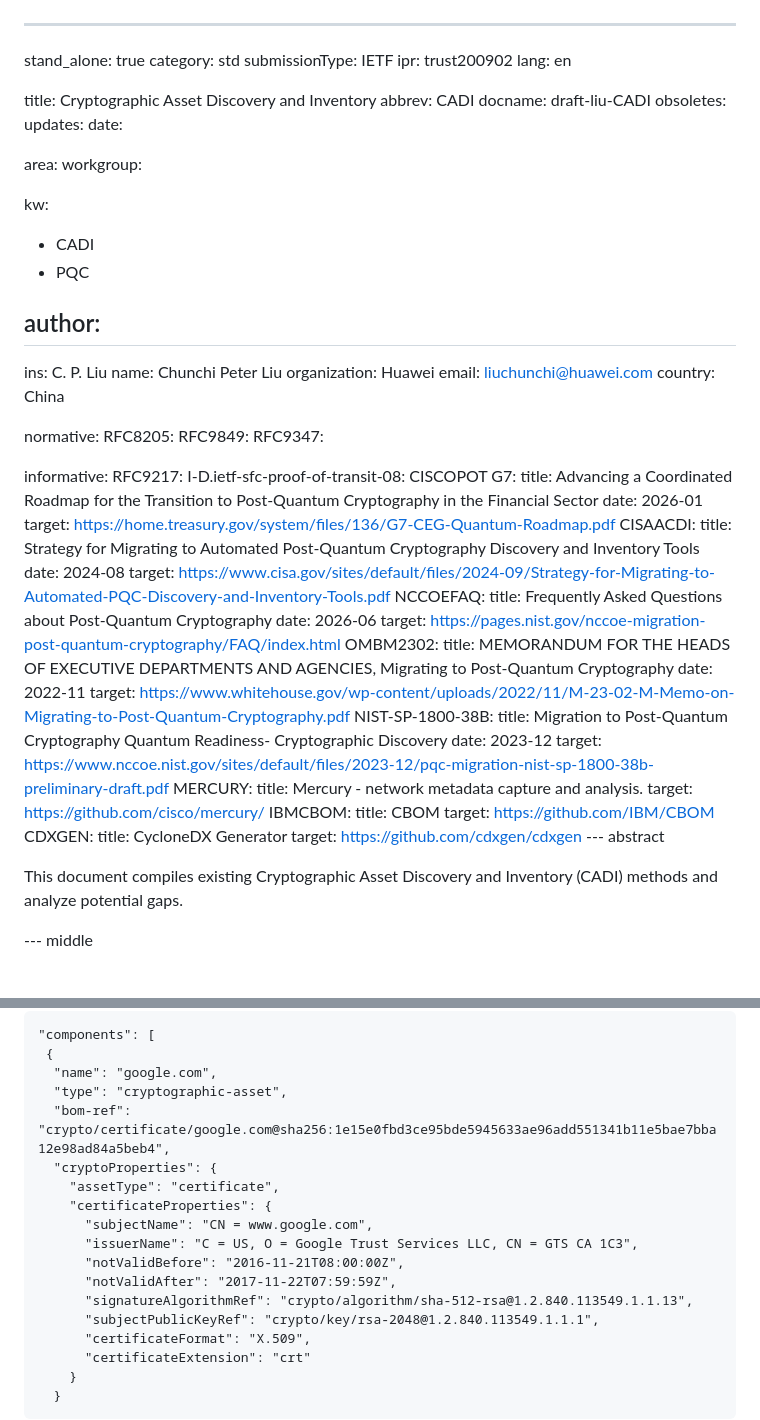
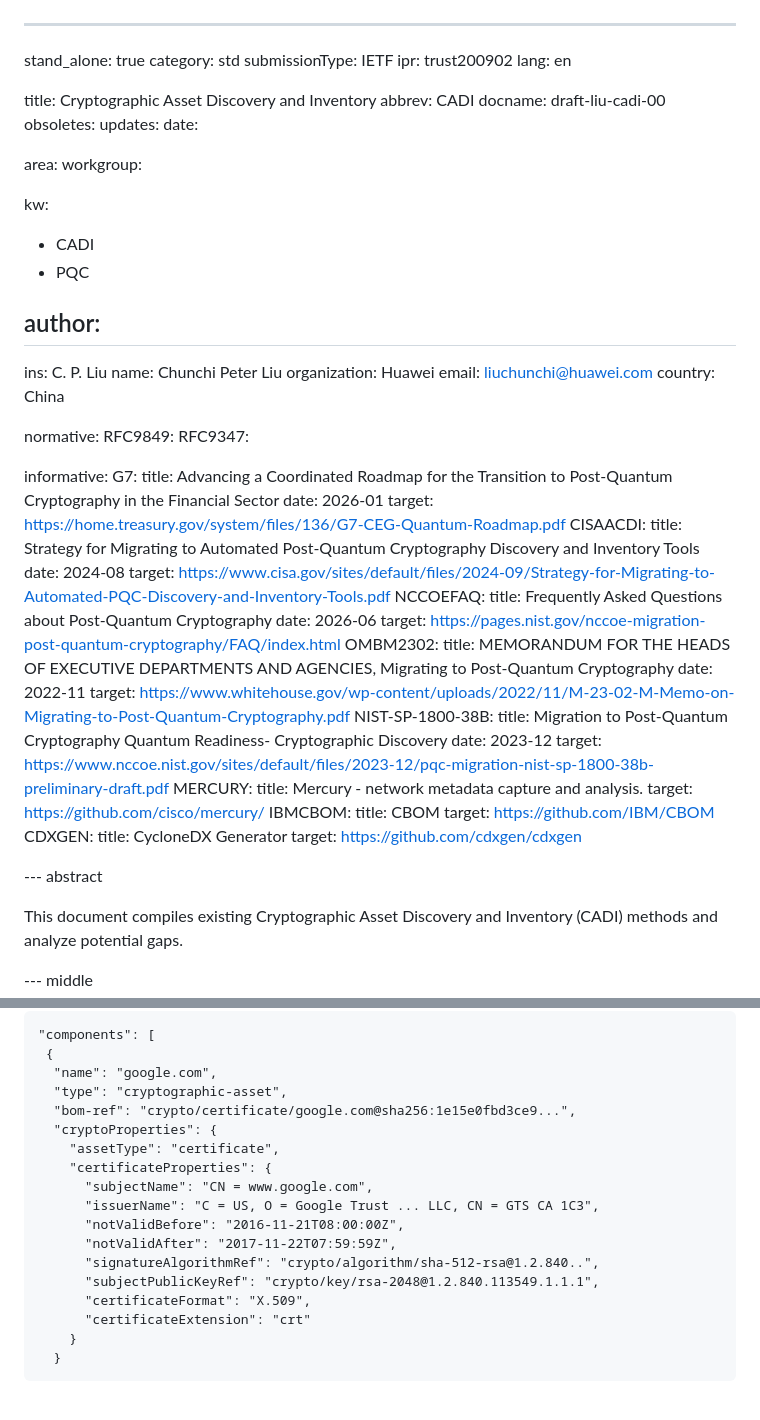
Before and after one commit to liuchunchi/draft-liu-CADI, a Markdown page: draft-liu-CADI.md, 2 parts joined by grey strips. Drawn GitHub-style; blank space fills up the shorter version.

```diff
--- a/draft-liu-CADI.md
+++ b/draft-liu-CADI.md
@@ -7,7 +7,7 @@ lang: en
 
 title: Cryptographic Asset Discovery and Inventory
 abbrev: CADI
-docname: draft-liu-CADI
+docname: draft-liu-cadi-00
 obsoletes:
 updates:
 date:
@@ -28,13 +28,10 @@ author:
   country: China
 
 normative:
-  RFC8205:
   RFC9849:
   RFC9347:
 
 informative:
-  RFC9217:
-  I-D.ietf-sfc-proof-of-transit-08: CISCOPOT
   G7:
     title: Advancing a Coordinated Roadmap for the Transition to Post-Quantum Cryptography in the Financial Sector
     date: 2026-01
@@ -58,12 +55,13 @@ informative:
   MERCURY:
     title: Mercury - network metadata capture and analysis.
     target: https://github.com/cisco/mercury/
-   IBMCBOM:
+  IBMCBOM:
     title: CBOM
     target: https://github.com/IBM/CBOM
-   CDXGEN:
+  CDXGEN:
     title: CycloneDX Generator
     target: https://github.com/cdxgen/cdxgen
+
 --- abstract
 
 This document compiles existing Cryptographic Asset Discovery and Inventory (CADI) methods and analyze potential gaps.
@@ -155,15 +153,15 @@ CBOM data specification: A standardized cryptographic asset object includes cryp
  {
   "name": "google.com",
   "type": "cryptographic-asset",
-  "bom-ref": "crypto/certificate/google.com@sha256:1e15e0fbd3ce95bde5945633ae96add551341b11e5bae7bba12e98ad84a5beb4",
+  "bom-ref": "crypto/certificate/google.com@sha256:1e15e0fbd3ce9...",
   "cryptoProperties": {
     "assetType": "certificate",
     "certificateProperties": {
       "subjectName": "CN = www.google.com",
-      "issuerName": "C = US, O = Google Trust Services LLC, CN = GTS CA 1C3",
+      "issuerName": "C = US, O = Google Trust ... LLC, CN = GTS CA 1C3",
       "notValidBefore": "2016-11-21T08:00:00Z",
       "notValidAfter": "2017-11-22T07:59:59Z",
-      "signatureAlgorithmRef": "crypto/algorithm/sha-512-rsa@1.2.840.113549.1.1.13",
+      "signatureAlgorithmRef": "crypto/algorithm/sha-512-rsa@1.2.840..",
       "subjectPublicKeyRef": "crypto/key/rsa-2048@1.2.840.113549.1.1.1",
       "certificateFormat": "X.509",
       "certificateExtension": "crt"
```
Also changed, not shown: other parts of draft-liu-CADI.md (+1 -1 lines).
